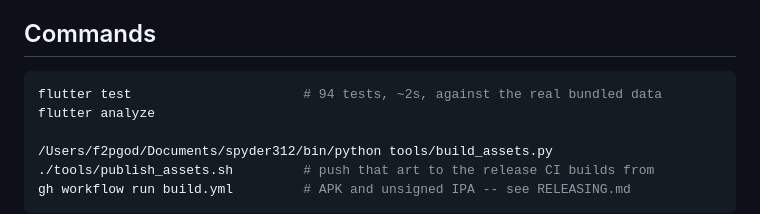
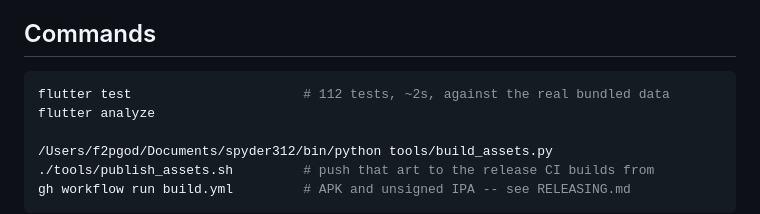
Before and after one commit to seedds/arkham_cards_flutter, a Markdown page: AGENTS.md, the part around the change. Rendered like a GitHub page.

````diff
--- a/AGENTS.md
+++ b/AGENTS.md
@@ -8,7 +8,7 @@ rather than in the code.
 ## Commands
 
 ```sh
-flutter test                      # 94 tests, ~2s, against the real bundled data
+flutter test                      # 112 tests, ~2s, against the real bundled data
 flutter analyze
 
 /Users/f2pgod/Documents/spyder312/bin/python tools/build_assets.py
````
Also changed, not shown: README.md (+2 -2 lines), RELEASING.md (+1 -1 lines).
